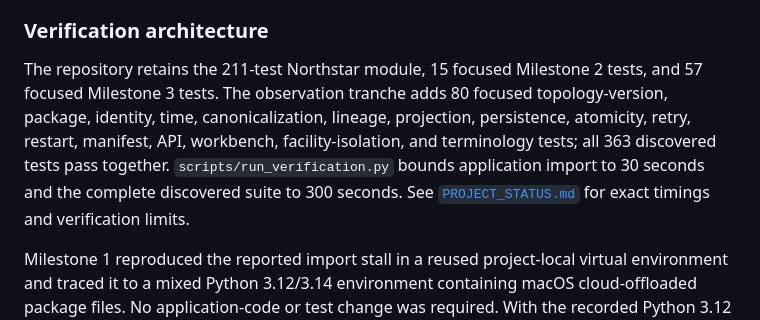
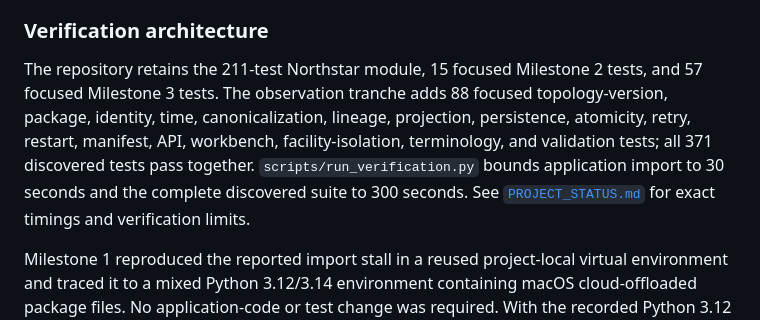
Before and after one commit to daniel-p-berg/facilityops-copilot, a Markdown page: docs/ARCHITECTURE.md, the part around the change. Drawn GitHub-style.

```diff
--- a/docs/ARCHITECTURE.md
+++ b/docs/ARCHITECTURE.md
@@ -272,7 +272,7 @@ The product boundary prohibits any future external command, configuration change
 
 ### Verification architecture
 
-The repository retains the 211-test Northstar module, 15 focused Milestone 2 tests, and 57 focused Milestone 3 tests. The observation tranche adds 80 focused topology-version, package, identity, time, canonicalization, lineage, projection, persistence, atomicity, retry, restart, manifest, API, workbench, facility-isolation, and terminology tests; all 363 discovered tests pass together. `scripts/run_verification.py` bounds application import to 30 seconds and the complete discovered suite to 300 seconds. See [`PROJECT_STATUS.md`](PROJECT_STATUS.md) for exact timings and verification limits.
+The repository retains the 211-test Northstar module, 15 focused Milestone 2 tests, and 57 focused Milestone 3 tests. The observation tranche adds 88 focused topology-version, package, identity, time, canonicalization, lineage, projection, persistence, atomicity, retry, restart, manifest, API, workbench, facility-isolation, terminology, and validation tests; all 371 discovered tests pass together. `scripts/run_verification.py` bounds application import to 30 seconds and the complete discovered suite to 300 seconds. See [`PROJECT_STATUS.md`](PROJECT_STATUS.md) for exact timings and verification limits.
 
 Milestone 1 reproduced the reported import stall in a reused project-local virtual environment and traced it to a mixed Python 3.12/3.14 environment containing macOS cloud-offloaded package files. No application-code or test change was required. With the recorded Python 3.12 dependency set, the application import completed within its bound and all 211 tests passed against isolated test state. See [`PROJECT_STATUS.md`](PROJECT_STATUS.md) for exact versions, timings, counts, and remaining limits.
 
```
Also changed, not shown: docs/PROJECT_STATUS.md (+2 -1 lines).
